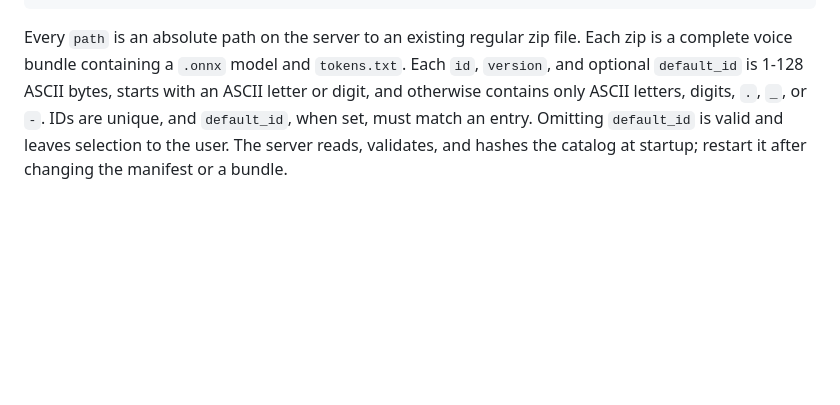
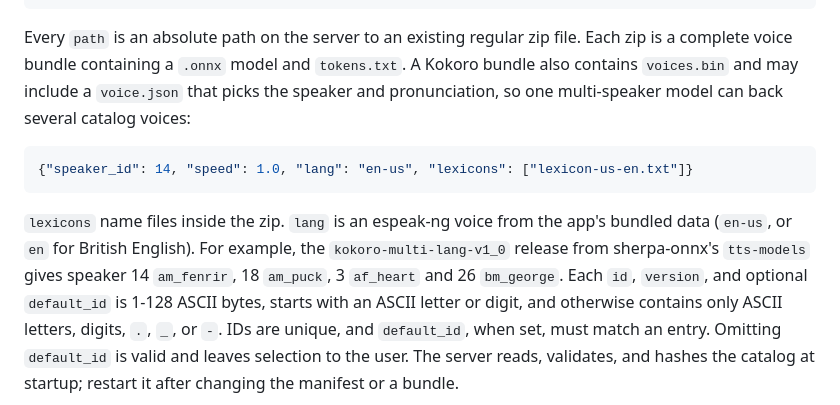
Before and after one commit to neboman11/any-player-sync-server, a Markdown page: README.md, the part around the change. Drawn GitHub-style; blank space fills up the shorter version.

Commit message:
docs(sync): document Kokoro voice.json bundle config

````diff
--- a/README.md
+++ b/README.md
@@ -243,7 +243,18 @@ Set `DJ_VOICE_MODELS_MANIFEST_PATH` to an operator-owned JSON file:
 
 Every `path` is an absolute path on the server to an existing regular zip file.
 Each zip is a complete voice bundle containing a `.onnx` model and
-`tokens.txt`. Each `id`, `version`, and optional `default_id` is 1-128 ASCII
+`tokens.txt`. A Kokoro bundle also contains `voices.bin` and may include a
+`voice.json` that picks the speaker and pronunciation, so one multi-speaker model can
+back several catalog voices:
+
+```json
+{"speaker_id": 14, "speed": 1.0, "lang": "en-us", "lexicons": ["lexicon-us-en.txt"]}
+```
+
+`lexicons` name files inside the zip. `lang` is an espeak-ng voice from the app's bundled
+data (`en-us`, or `en` for British English). For example, the `kokoro-multi-lang-v1_0`
+release from sherpa-onnx's `tts-models` gives speaker 14 `am_fenrir`, 18 `am_puck`,
+3 `af_heart` and 26 `bm_george`. Each `id`, `version`, and optional `default_id` is 1-128 ASCII
 bytes, starts with an ASCII letter or digit, and otherwise contains only ASCII
 letters, digits, `.`, `_`, or `-`. IDs are unique, and `default_id`, when set,
 must match an entry. Omitting `default_id` is valid and leaves selection to the
````
